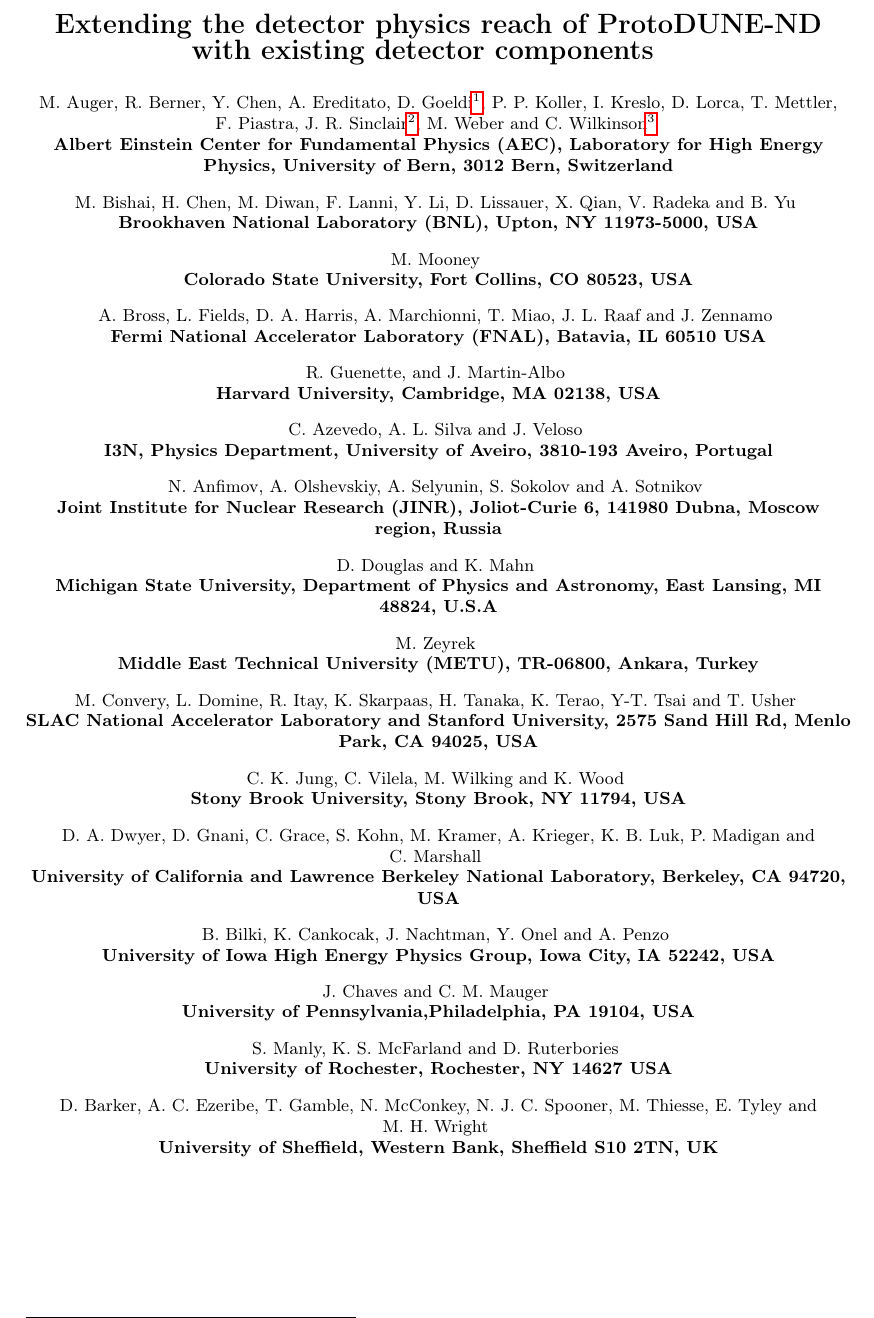
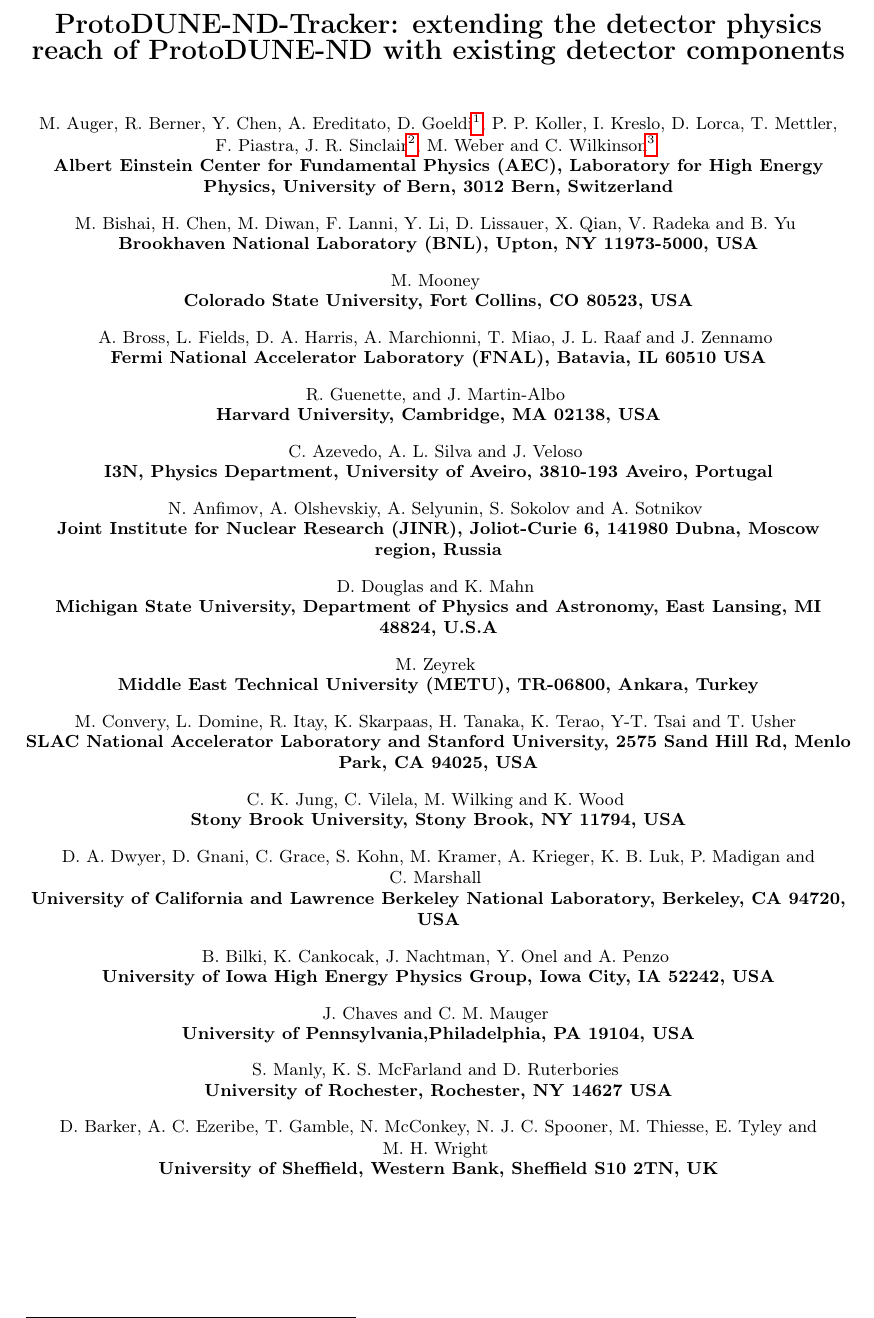
Before and after one commit to PPKoller/2x2-FNAL, a LaTeX paper (PartDeux/PartDeux_main.tex): part of page 1 of 8, cut so that both start at the same text. Compiled offline with pdfLaTeX.

Commit message:
Title tweak

```diff
--- a/PartDeux/PartDeux_main.tex
+++ b/PartDeux/PartDeux_main.tex
@@ -47,7 +47,7 @@
 
 \begin{center}
 
-	{\Large \bf Extending the detector physics reach of ProtoDUNE-ND with existing detector components}
+	{\Large \bf ProtoDUNE-ND-Tracker: extending the detector physics reach of ProtoDUNE-ND with existing detector components}
 	\vspace*{0.5cm}
 	\setcounter{footnote}{0}
 	\def\A{\kern+.6ex\lower.42ex\hbox{$\scriptstyle \iota$}\kern-1.20ex a}
```
